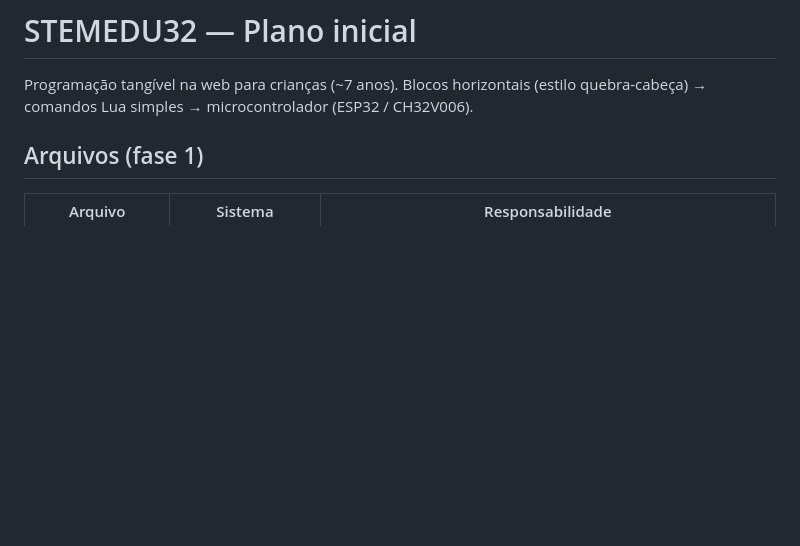
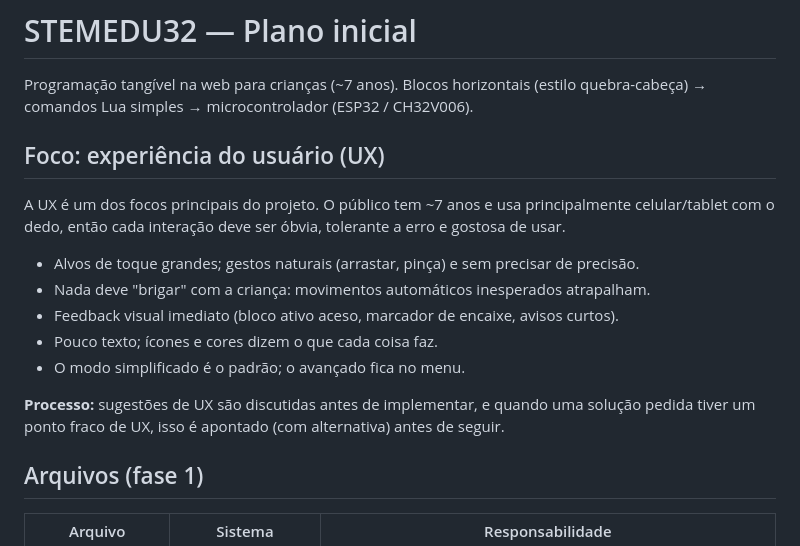
Before and after one commit to marquesghm/STEMEDU32, a Markdown page: PLANO.md, the part around the change. Drawn GitHub-style; blank space fills up the shorter version.

Commit message:
PLANO: UX como foco do projeto e processo de validação de UX
Co-Authored-By: Claude Opus 5.5 <noreply@anthropic.com>

```diff
--- a/PLANO.md
+++ b/PLANO.md
@@ -2,6 +2,20 @@
 
 Programação tangível na web para crianças (~7 anos). Blocos horizontais
 (estilo quebra-cabeça) → comandos Lua simples → microcontrolador (ESP32 / CH32V006).
+
+## Foco: experiência do usuário (UX)
+A UX é um dos focos principais do projeto. O público tem ~7 anos e usa principalmente
+celular/tablet com o dedo, então cada interação deve ser óbvia, tolerante a erro e
+gostosa de usar.
+
+- Alvos de toque grandes; gestos naturais (arrastar, pinça) e sem precisar de precisão.
+- Nada deve "brigar" com a criança: movimentos automáticos inesperados atrapalham.
+- Feedback visual imediato (bloco ativo aceso, marcador de encaixe, avisos curtos).
+- Pouco texto; ícones e cores dizem o que cada coisa faz.
+- O modo simplificado é o padrão; o avançado fica no menu.
+
+**Processo:** sugestões de UX são discutidas antes de implementar, e quando uma solução
+pedida tiver um ponto fraco de UX, isso é apontado (com alternativa) antes de seguir.
 
 ## Arquivos (fase 1)
 
```
